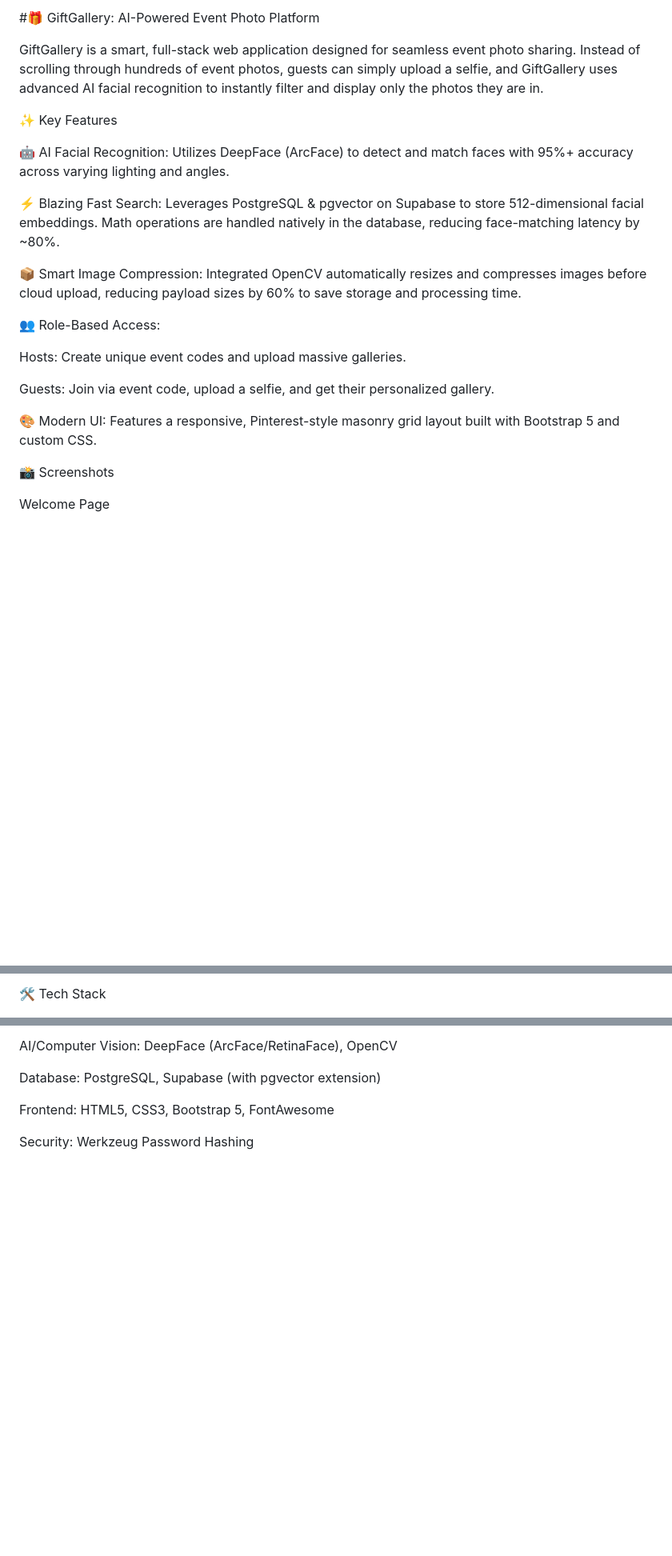
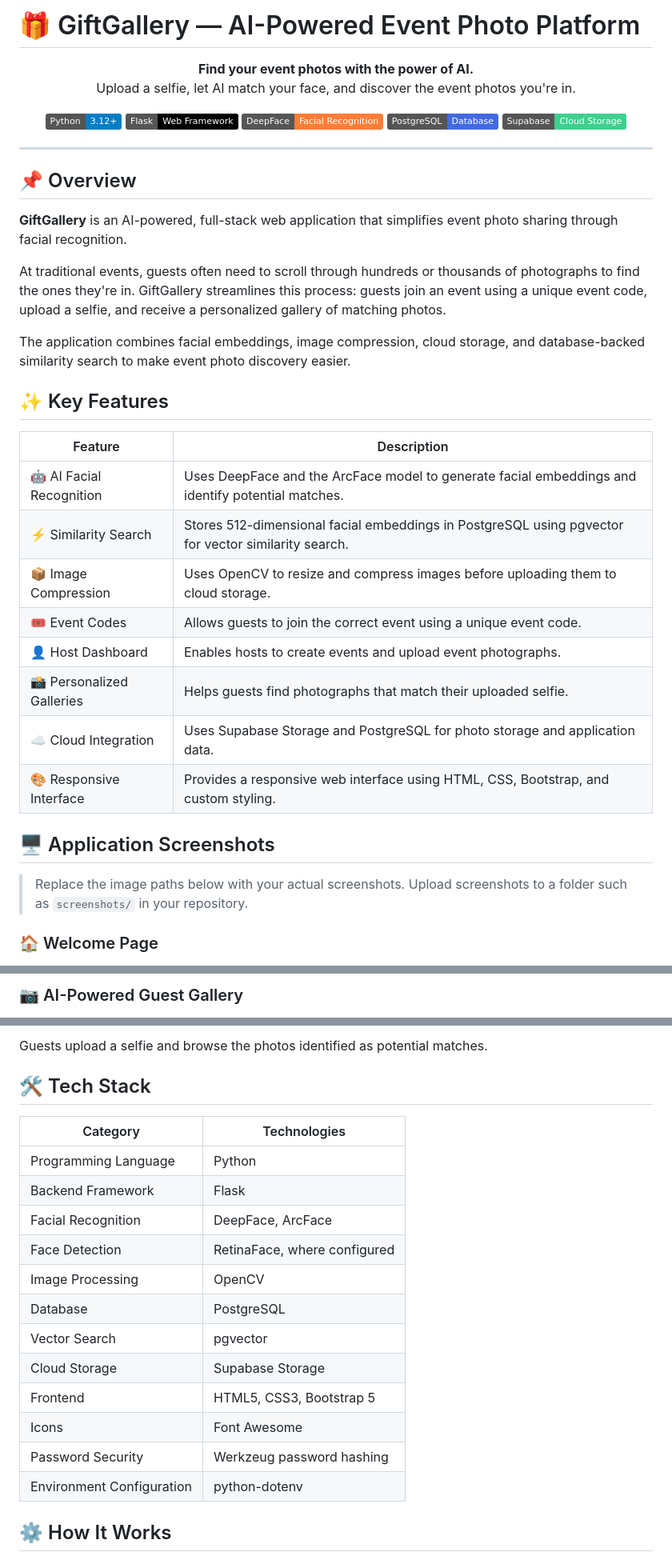
Before and after one commit to PrashantRohilla02/GiftGallery, a Markdown page: README.md, 3 parts joined by grey strips. Shown at 80% size. Rendered like a GitHub page; badges without logos; blank space fills up the shorter version.

```diff
--- a/README.md
+++ b/README.md
@@ -1,25 +1,45 @@
-#🎁 GiftGallery: AI-Powered Event Photo Platform
+# 🎁 GiftGallery — AI-Powered Event Photo Platform
 
+<p align="center">
+  <b>Find your event photos with the power of AI.</b>
+  <br>
+  Upload a selfie, let AI match your face, and discover the event photos you're in.
+</p>
 
-GiftGallery is a smart, full-stack web application designed for seamless event photo sharing. Instead of scrolling through hundreds of event photos, guests can simply upload a selfie, and GiftGallery uses advanced AI facial recognition to instantly filter and display only the photos they are in.
+<p align="center">
+  <img src="https://img.shields.io/badge/Python-3.12+-blue?logo=python&logoColor=white" alt="Python">
+  <img src="https://img.shields.io/badge/Flask-Web%20Framework-black?logo=flask" alt="Flask">
+  <img src="https://img.shields.io/badge/DeepFace-Facial%20Recognition-orange" alt="DeepFace">
+  <img src="https://img.shields.io/badge/PostgreSQL-Database-4169E1?logo=postgresql&logoColor=white" alt="PostgreSQL">
+  <img src="https://img.shields.io/badge/Supabase-Cloud%20Storage-3FCF8E?logo=supabase&logoColor=white" alt="Supabase">
+</p>
 
-✨ Key Features
+---
 
-🤖 AI Facial Recognition: Utilizes DeepFace (ArcFace) to detect and match faces with 95%+ accuracy across varying lighting and angles.
+## 📌 Overview
 
-⚡ Blazing Fast Search: Leverages PostgreSQL & pgvector on Supabase to store 512-dimensional facial embeddings. Math operations are handled natively in the database, reducing face-matching latency by ~80%.
+**GiftGallery** is an AI-powered, full-stack web application that simplifies event photo sharing through facial recognition.
 
-📦 Smart Image Compression: Integrated OpenCV automatically resizes and compresses images before cloud upload, reducing payload sizes by 60% to save storage and processing time.
+At traditional events, guests often need to scroll through hundreds or thousands of photographs to find the ones they're in. GiftGallery streamlines this process: guests join an event using a unique event code, upload a selfie, and receive a personalized gallery of matching photos.
 
-👥 Role-Based Access:
+The application combines facial embeddings, image compression, cloud storage, and database-backed similarity search to make event photo discovery easier.
 
-Hosts: Create unique event codes and upload massive galleries.
+## ✨ Key Features
 
-Guests: Join via event code, upload a selfie, and get their personalized gallery.
+| Feature | Description |
+|---|---|
+| 🤖 AI Facial Recognition | Uses DeepFace and the ArcFace model to generate facial embeddings and identify potential matches. |
+| ⚡ Similarity Search | Stores 512-dimensional facial embeddings in PostgreSQL using pgvector for vector similarity search. |
+| 📦 Image Compression | Uses OpenCV to resize and compress images before uploading them to cloud storage. |
+| 🎟️ Event Codes | Allows guests to join the correct event using a unique event code. |
+| 👤 Host Dashboard | Enables hosts to create events and upload event photographs. |
+| 📸 Personalized Galleries | Helps guests find photographs that match their uploaded selfie. |
+| ☁️ Cloud Integration | Uses Supabase Storage and PostgreSQL for photo storage and application data. |
+| 🎨 Responsive Interface | Provides a responsive web interface using HTML, CSS, Bootstrap, and custom styling. |
 
-🎨 Modern UI: Features a responsive, Pinterest-style masonry grid layout built with Bootstrap 5 and custom CSS.
+## 🖥️ Application Screenshots
 
-📸 Screenshots
+> Replace the image paths below with your actual screenshots. Upload screenshots to a folder such as `screenshots/` in your repository.
 
-Welcome Page
+### 🏠 Welcome Page
 
@@ -38,3 +55,3 @@ Guests upload a selfie and instantly see their AI-matched photos.
 
-🛠️ Tech Stack
+### 📷 AI-Powered Guest Gallery
 
@@ -42,9 +59,22 @@ Backend: Python, Flask
 
-AI/Computer Vision: DeepFace (ArcFace/RetinaFace), OpenCV
+Guests upload a selfie and browse the photos identified as potential matches.
 
-Database: PostgreSQL, Supabase (with pgvector extension)
+## 🛠️ Tech Stack
 
-Frontend: HTML5, CSS3, Bootstrap 5, FontAwesome
+| Category | Technologies |
+|---|---|
+| Programming Language | Python |
+| Backend Framework | Flask |
+| Facial Recognition | DeepFace, ArcFace |
+| Face Detection | RetinaFace, where configured |
+| Image Processing | OpenCV |
+| Database | PostgreSQL |
+| Vector Search | pgvector |
+| Cloud Storage | Supabase Storage |
+| Frontend | HTML5, CSS3, Bootstrap 5 |
+| Icons | Font Awesome |
+| Password Security | Werkzeug password hashing |
+| Environment Configuration | python-dotenv |
 
-Security: Werkzeug Password Hashing
+## ⚙️ How It Works
 
```
Also changed, not shown: other parts of README.md (+151 -44 lines).
